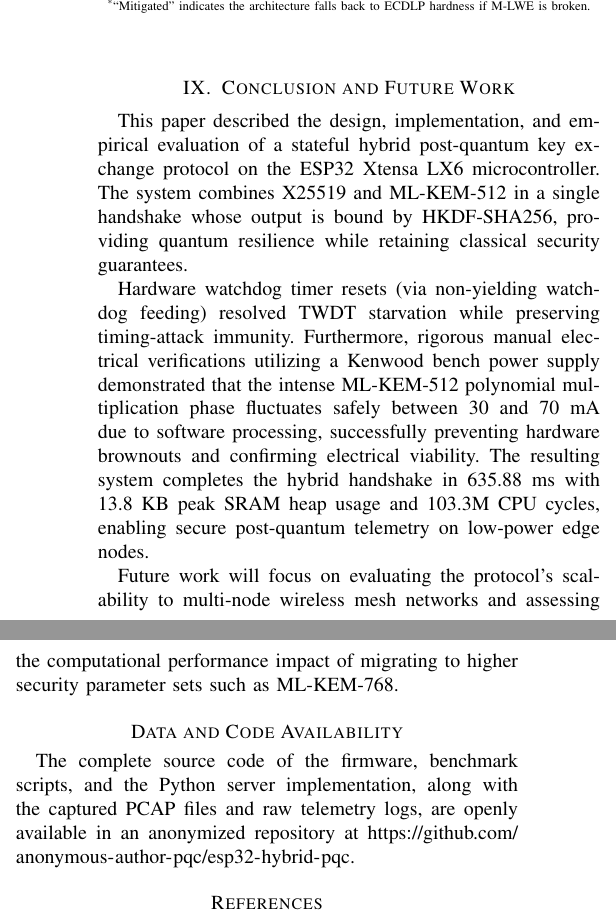
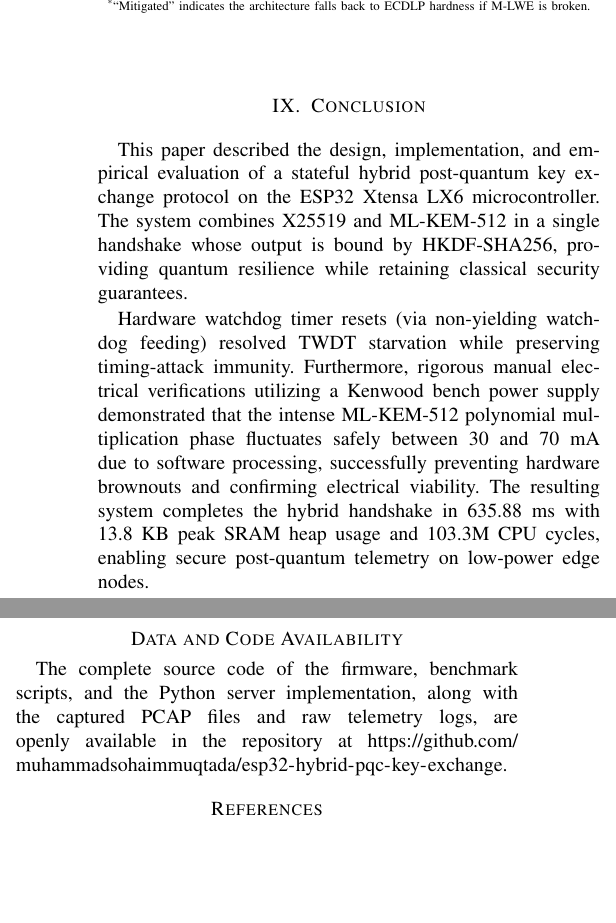
Before and after one commit to muhammadsohaimmuqtada/esp32-hybrid-pqc-key-exchange, a LaTeX paper (docs/research_paper.tex): two parts of the columns of page 9 of 10, joined at a grey line, cut so that both start at the same text, the shorter picture padded with empty space. Compiled offline with pdfLaTeX; a missing font is replaced by an installed copy or a similar font; a LaTeX package or settings file that is missing is left out.

Commit message:
Remove final future work paragraph and update GitHub link

```diff
--- a/docs/research_paper.tex
+++ b/docs/research_paper.tex
@@ -623,15 +623,14 @@ Replay attack & Yes & Monotonic GCM IV sequence counter \\
 \end{center}
 \end{table}
 
-\section{Conclusion and Future Work}
+\section{Conclusion}
 This paper described the design, implementation, and empirical evaluation of a stateful hybrid post-quantum key exchange protocol on the ESP32 Xtensa LX6 microcontroller. The system combines X25519 and ML-KEM-512 in a single handshake whose output is bound by HKDF-SHA256, providing quantum resilience while retaining classical security guarantees.
 
 Hardware watchdog timer resets (via non-yielding watchdog feeding) resolved TWDT starvation while preserving timing-attack immunity. Furthermore, rigorous manual electrical verifications utilizing a Kenwood bench power supply demonstrated that the intense ML-KEM-512 polynomial multiplication phase fluctuates safely between 30 and 70 mA due to software processing, successfully preventing hardware brownouts and confirming electrical viability. The resulting system completes the hybrid handshake in 635.88 ms with 13.8 KB peak SRAM heap usage and 103.3M CPU cycles, enabling secure post-quantum telemetry on low-power edge nodes.
 
-Future work will focus on evaluating the protocol's scalability to multi-node wireless mesh networks and assessing the computational performance impact of migrating to higher security parameter sets such as ML-KEM-768.
 
 \section*{Data and Code Availability}
-The complete source code of the firmware, benchmark scripts, and the Python server implementation, along with the captured PCAP files and raw telemetry logs, are openly available in an anonymized repository at \url{https://github.com/anonymous-author-pqc/esp32-hybrid-pqc}.
+The complete source code of the firmware, benchmark scripts, and the Python server implementation, along with the captured PCAP files and raw telemetry logs, are openly available in the repository at \url{https://github.com/muhammadsohaimmuqtada/esp32-hybrid-pqc-key-exchange}.
 
 \begin{thebibliography}{00}
 \setlength{\itemsep}{0.5pt}
```
Also changed, not shown: docs/research_paper.pdf.
